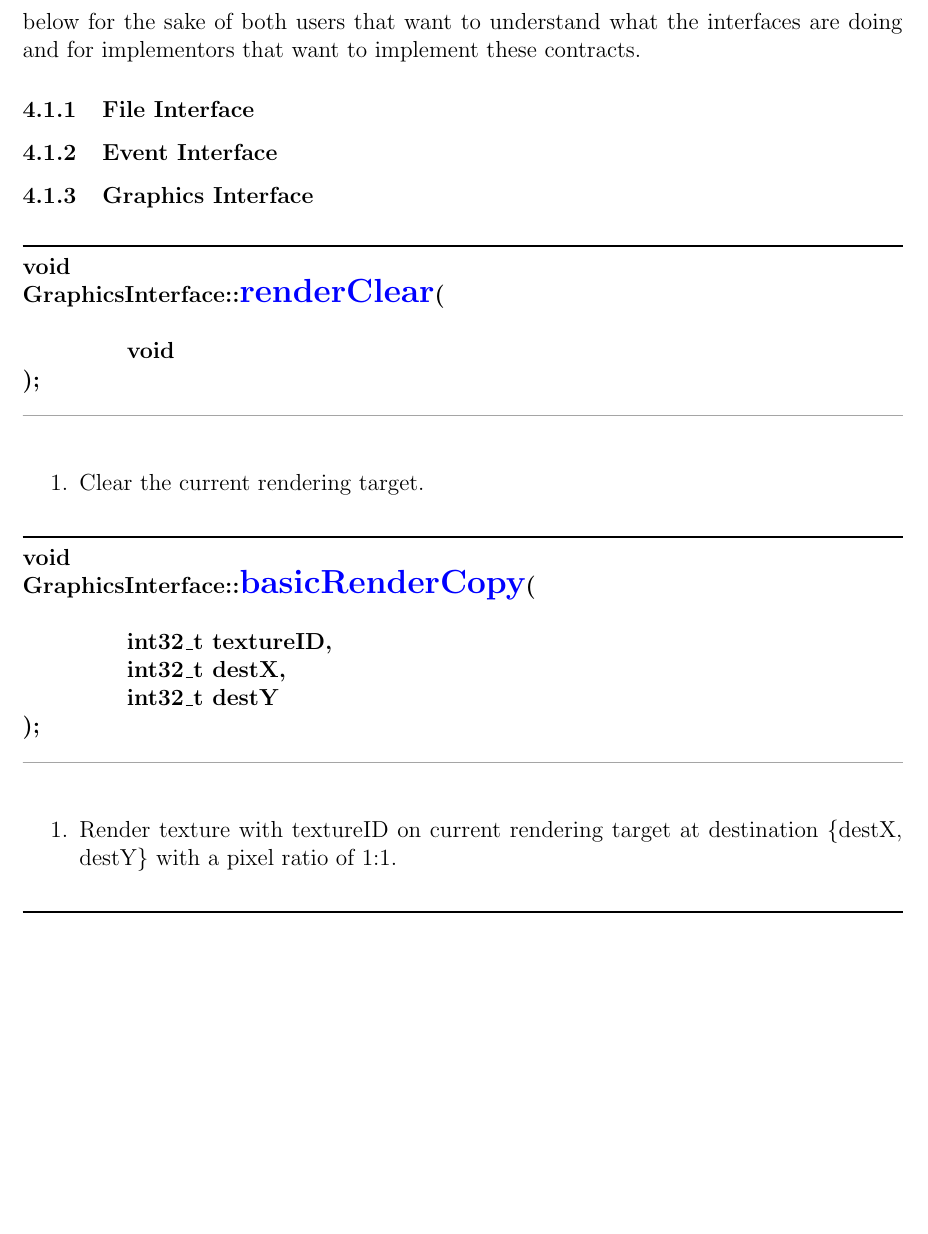
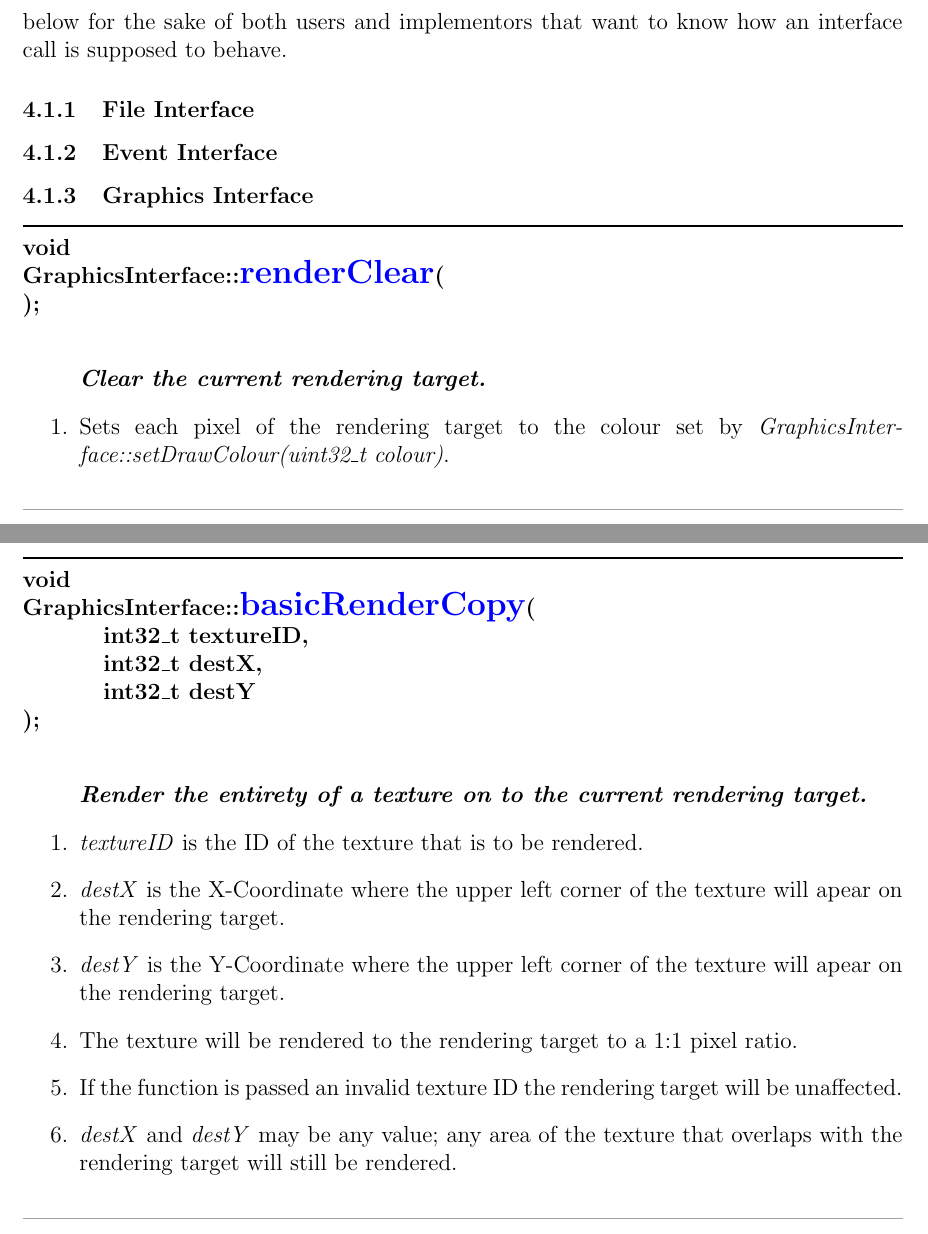
Before and after one commit to SashaG-T/EngineDocumentation, a LaTeX document (EngineDocumentation.tex): part of page 6 of 8 before the commit and two parts of pages 6 and 7 of 10 after it, the two joined at a grey line, cut at the place of the change, the shorter picture padded with empty space. The pictures show the PDF file EngineDocumentation.pdf that the author committed with the source.

Commit message:
Re-saving work

```diff
--- a/EngineDocumentation.tex
+++ b/EngineDocumentation.tex
@@ -99,21 +102,35 @@ go over enums and static classes that call EventInterface::pushEvent(..) so that
 
 \section{A Guide to the Not-So-Basics}
 This section is meant to be a guide to the modifiable elements of the engine that are outside the User Implementation side of things. For example, adding a new GameObjectComponent or anything else requiring you to modify/add/remove engine code. View the subsections below to see if what you would like to do is covered, otherwise email us at query@asphe.games to inquire more!
-\subsection{Implementing Interfaces}
-This subsection is meant to go over the basic contracts defined by each Interface class. Details on what each paramater means and what they are expected to do are discussed below for the sake of both users that want to understand what the interfaces are doing and for implementors that want to implement these contracts.
+\subsection{Interfaces}
+This subsection is meant to go over the basic contracts defined by each Interface class. Details on what each paramater means and what they are expected to do are discussed below for the sake of both users and implementors that want to know how an interface call is supposed to behave.
 \subsubsection{File Interface}
 \subsubsection{Event Interface}
 \subsubsection{Graphics Interface}
 
 \begin{func}{void}{GraphicsInterface}{renderClear}
-\param{void}
+{
+	%\param{void}
+}
+\begin{enumerate}
+\item[]\textit{\textbf{Clear the current rendering target.}}
+\item Sets each pixel of the rendering target to the colour set by \textit{GraphicsInterface::setDrawColour(uint32\_t colour)}.
+\end{enumerate}
 \end{func}
-\begin{enumerate}
-\item Clear the current rendering target.
-\end{enumerate}
 
 \begin{func}{void}{GraphicsInterface}{basicRenderCopy}
-\param{int32\_t textureID,}
-\param{int32\_t destX,}
-\param{int32\_t destY}
+{
+	\param{int32\_t textureID,}
+	\param{int32\_t destX,}
+	\param{int32\_t destY}
+}
+\begin{enumerate}
+\item[]\textit{\textbf{Render the entirety of a texture on to the current rendering target.}}
+\item \textit{textureID} is the ID of the texture that is to be rendered.
+\item \textit{destX} is the X-Coordinate where the upper left corner of the texture will apear on the rendering target.
+\item \textit{destY} is the Y-Coordinate where the upper left corner of the texture will apear on the rendering target.
+\item The texture will be rendered to the rendering target to a 1:1 pixel ratio.
+\item If the function is passed an invalid texture ID the rendering target will be unaffected.
+\item \textit{destX} and \textit{destY} may be any value; any area of the texture that overlaps with the rendering target will still be rendered.
+\end{enumerate}
 \end{func}
@@ -120,2 +144,4 @@ This subsection is meant to go over the basic contracts defined by each Interfac
 \begin{enumerate}
-\item Render texture with textureID on current rendering target at destination \{destX, destY\} with a pixel ratio of 1:1.
+\item[]\textit{\textbf{Render a specified area of a texture on to a specified area of the rendering target.}}
+\item \textit{textureID} is the ID of the texture that is to be rendered.
+\item \textit{sourceRectangle} is the `specified area' of the texture to be rendered to the rendering target.
@@ -122,5 +152,9 @@ This subsection is meant to go over the basic contracts defined by each Interfac
 \end{enumerate}
+\end{func}
 
 \begin{func}{void}{GraphicsInterface}{setWindowSize}
-\param{uint32\_t width,}
-\param{uint32\_t height}
+{
+	\param{uint32\_t width,}
+	\param{uint32\_t height}
+}
+\begin{enumerate}
@@ -127 +164,2 @@ This subsection is meant to go over the basic contracts defined by each Interfac
+\end{enumerate}
 \end{func}
```
Also changed, not shown: EngineDocumentation.pdf, README.md, EngineDocumentation.tex (29 more changed lines).
